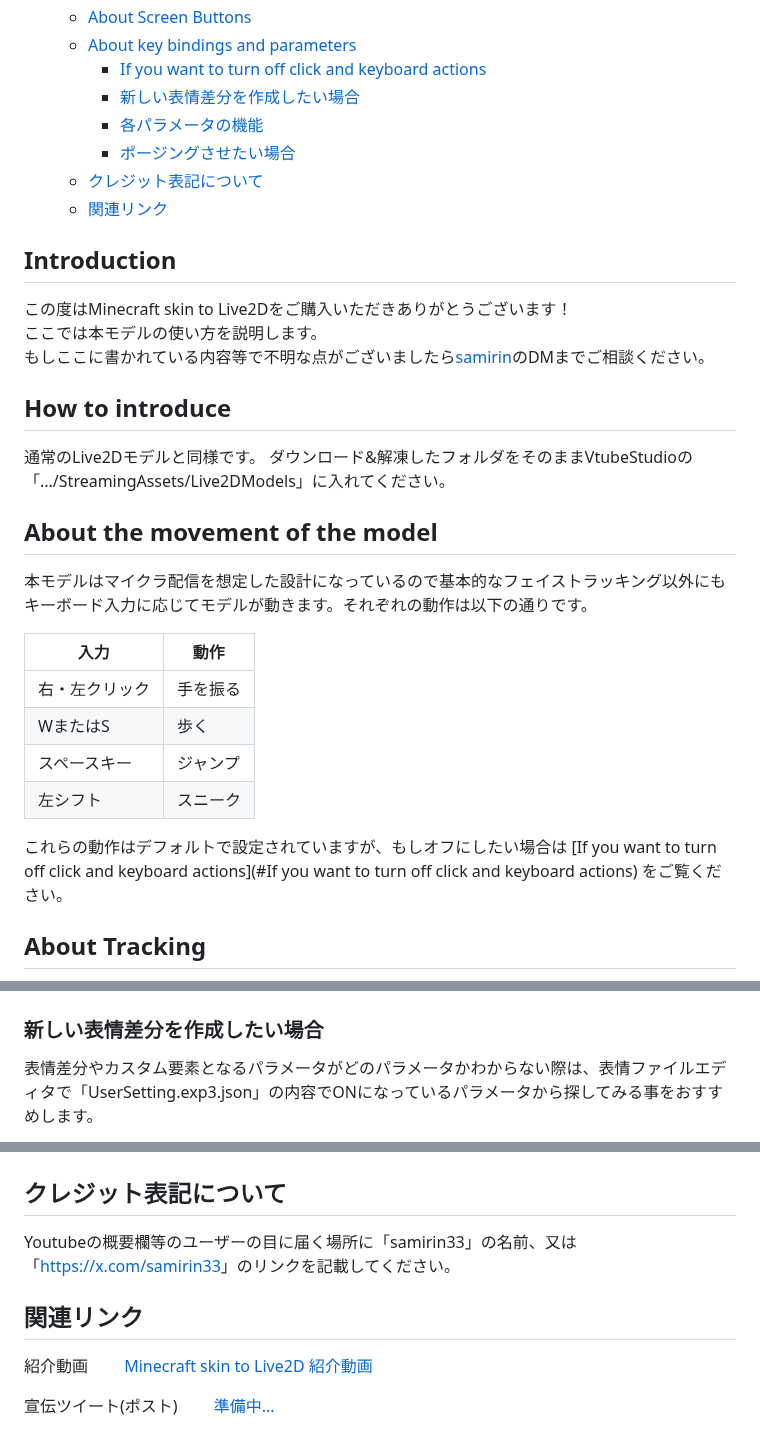
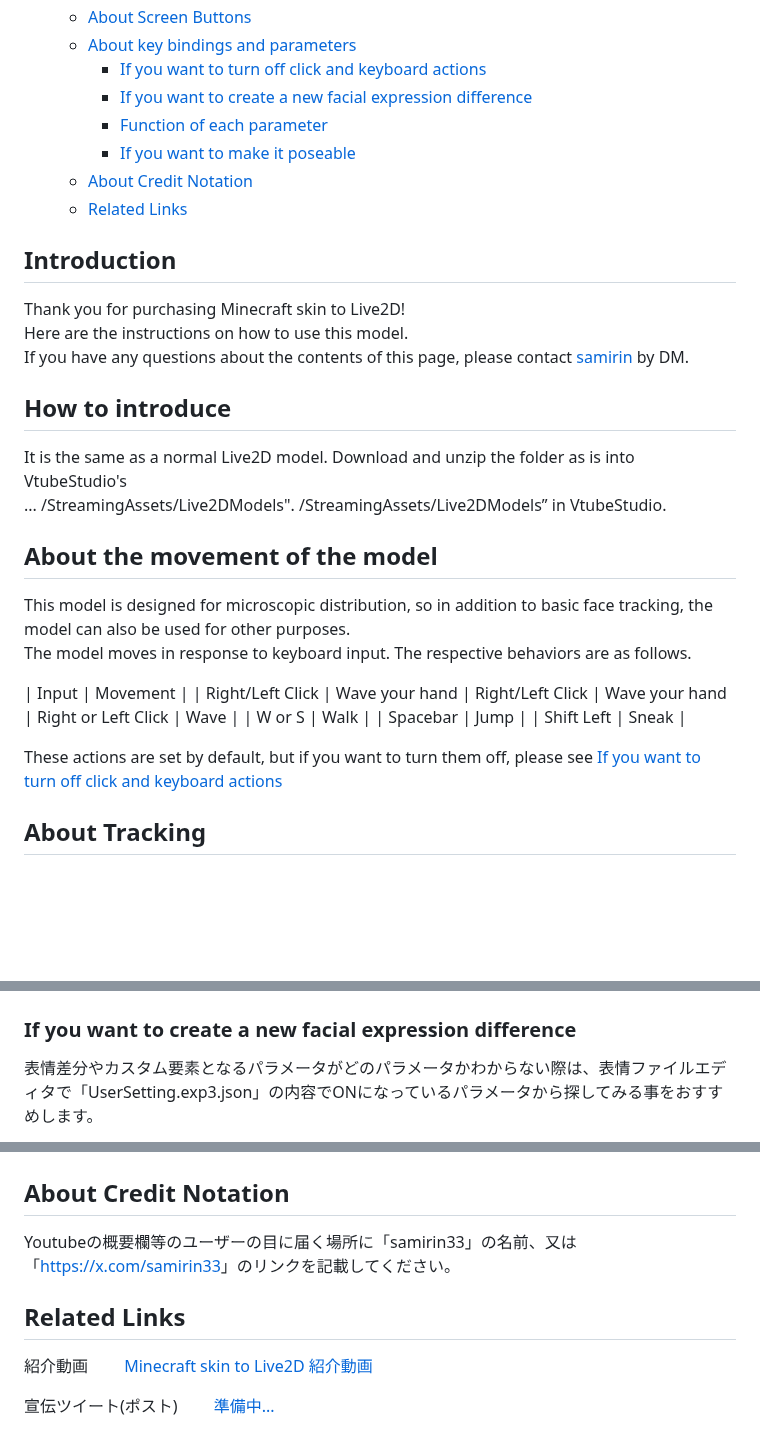
Before and after one commit to samirin33/Minecraft_skin_to_Live2D, a Markdown page: README_EN.md, 3 parts joined by grey strips. Rendered like a GitHub page; folded sections open; blank space fills up the shorter version.

Commit message:
change text

```diff
--- a/README_EN.md
+++ b/README_EN.md
@@ -17,41 +17,40 @@
   - [About Screen Buttons](#about-screen-buttons)
   - [About key bindings and parameters](#about-key-bindings-and-parameters)
     - [If you want to turn off click and keyboard actions](#if-you-want-to-turn-off-click-and-keyboard-actions)
-    - [新しい表情差分を作成したい場合](#新しい表情差分を作成したい場合)
-    - [各パラメータの機能](#各パラメータの機能)
-    - [ポージングさせたい場合](#ポージングさせたい場合)
-  - [クレジット表記について](#クレジット表記について)
-  - [関連リンク](#関連リンク)
+    - [If you want to create a new facial expression difference](#if-you-want-to-create-a-new-facial-expression-difference)
+    - [Function of each parameter](#function-of-each-parameter)
+    - [If you want to make it poseable](#if-you-want-to-make-it-poseable)
+  - [About Credit Notation](#about-credit-notation)
+  - [Related Links](#related-links)
 
 </details>
 
 ## Introduction
 
-この度はMinecraft skin to Live2Dをご購入いただきありがとうございます！
-ここでは本モデルの使い方を説明します。
-もしここに書かれている内容等で不明な点がございましたら[samirin](https://x.com/samirin33)のDMまでご相談ください。
+Thank you for purchasing Minecraft skin to Live2D!
+Here are the instructions on how to use this model.
+If you have any questions about the contents of this page, please contact [samirin](https://x.com/samirin33) by DM.
 
 ## How to introduce
 
-通常のLive2Dモデルと同様です。
-ダウンロード&解凍したフォルダをそのままVtubeStudioの
-「.../StreamingAssets/Live2DModels」に入れてください。
+It is the same as a normal Live2D model.
+Download and unzip the folder as is into VtubeStudio's
+... /StreamingAssets/Live2DModels". /StreamingAssets/Live2DModels” in VtubeStudio.
 
 ## About the movement of the model
 
-本モデルはマイクラ配信を想定した設計になっているので基本的なフェイストラッキング以外にも
-キーボード入力に応じてモデルが動きます。それぞれの動作は以下の通りです。
+This model is designed for microscopic distribution, so in addition to basic face tracking, the model can also be used for other purposes.
+The model moves in response to keyboard input. The respective behaviors are as follows.
 
-| 入力 | 動作 |
-| --- | --- |
-| 右・左クリック | 手を振る |
-| WまたはS | 歩く |
-| スペースキー | ジャンプ |
-| 左シフト | スニーク |
+| Input | Movement |
+| Right/Left Click | Wave your hand | Right/Left Click | Wave your hand
+| Right or Left Click | Wave |
+| W or S | Walk |
+| Spacebar | Jump |
+| Shift Left | Sneak |
 
-これらの動作はデフォルトで設定されていますが、もしオフにしたい場合は
-[If you want to turn off click and keyboard actions](#If you want to turn off click and keyboard actions)
-をご覧ください。
+These actions are set by default, but if you want to turn them off, please see
+[If you want to turn off click and keyboard actions](#if-you-want-to-turn-off-click-and-keyboard-actions)
 
 ## About Tracking
 
@@ -121,7 +120,7 @@
 
 <img src="img/moving_disable.png" width="350px" alt="moving_disable">
 
-### 新しい表情差分を作成したい場合
+### If you want to create a new facial expression difference
 
 表情差分やカスタム要素となるパラメータがどのパラメータかわからない際は、表情ファイルエディタで「UserSetting.exp3.json」の内容でONになっているパラメータから探してみる事をおすすめします。
 
@@ -175,11 +174,11 @@
 > [!WARNING]
 > VtubeStudioの不具合で表情ファイルエディタの編集中に小刻みに震える事がありますが、実際にバインドさせてポーズをとらせた場合には震える現象は起こらないのでご安心ください。
 
-## クレジット表記について
+## About Credit Notation
 
 Youtubeの概要欄等のユーザーの目に届く場所に「samirin33」の名前、又は「[https://x.com/samirin33](https://x.com/samirin33)」のリンクを記載してください。
 
-## 関連リンク
+## Related Links
 
 紹介動画
 [Minecraft skin to Live2D 紹介動画](https://youtu.be/pfZb89plXow)
```
Also changed, not shown: other parts of README_EN.md (+2 -2 lines).
